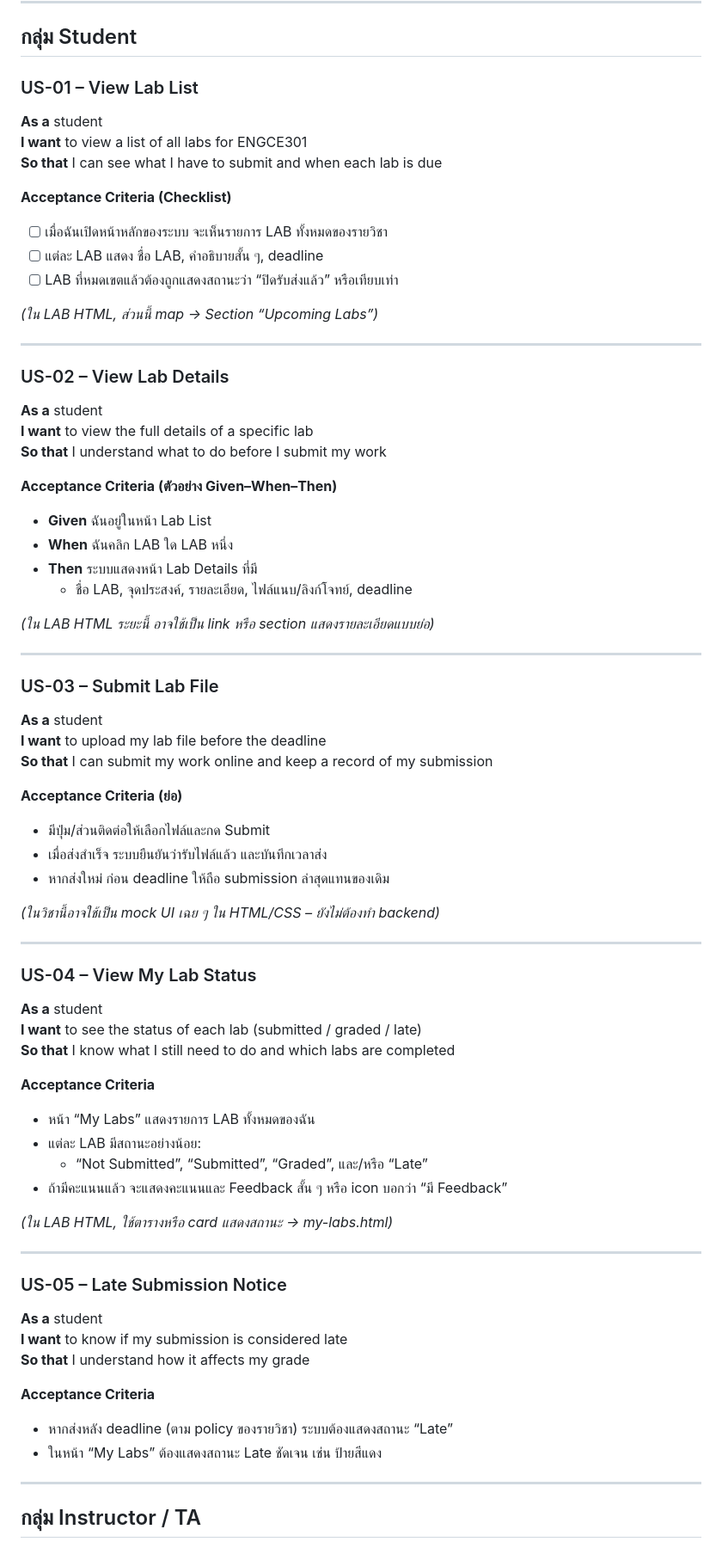
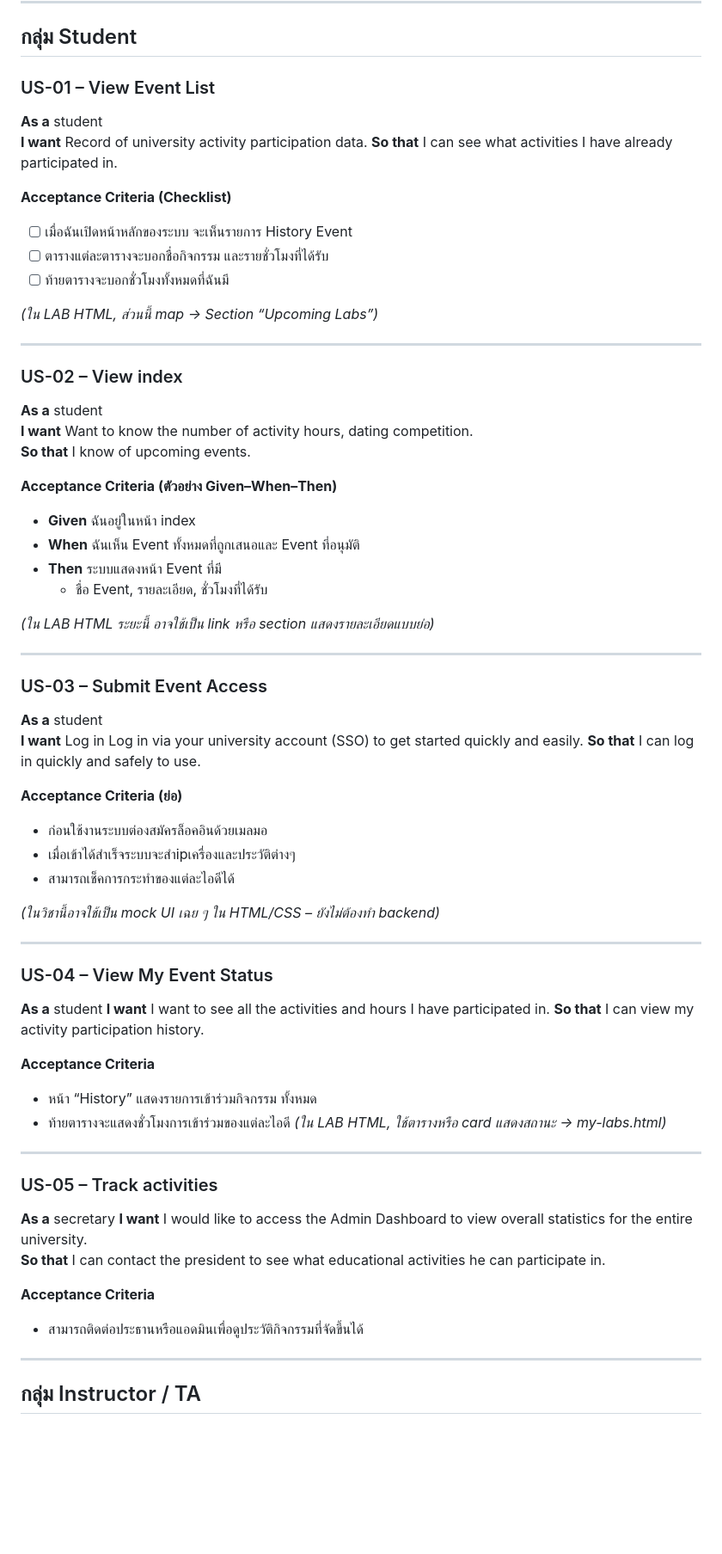
Before and after one commit to SoftwareDesign68-Team4/engce301-team-cpeno4, a Markdown page: engce301_Lab3_Web/LAB3_UserStories.md, the part around the change printed below. Shown: that part at 86% size. Rendered like a GitHub page; blank space fills up the shorter version.

Commit message:
เพิ่มรายละเอียด UserStories

```diff
--- a/engce301_Lab3_Web/LAB3_UserStories.md
+++ b/engce301_Lab3_Web/LAB3_UserStories.md
@@ -8,72 +8,68 @@
 
 ## กลุ่ม Student
 
-### US-01 – View Lab List
+### US-01 – View Event List
 **As a** student
-**I want** to view a list of all labs for ENGCE301
-**So that** I can see what I have to submit and when each lab is due
+**I want** Record of university activity participation data.
+**So that** I can see what activities I have already participated in.
 
 **Acceptance Criteria (Checklist)**
-- [ ] เมื่อฉันเปิดหน้าหลักของระบบ จะเห็นรายการ LAB ทั้งหมดของรายวิชา
-- [ ] แต่ละ LAB แสดง ชื่อ LAB, คำอธิบายสั้น ๆ, deadline
-- [ ] LAB ที่หมดเขตแล้วต้องถูกแสดงสถานะว่า “ปิดรับส่งแล้ว” หรือเทียบเท่า
+- [ ] เมื่อฉันเปิดหน้าหลักของระบบ จะเห็นรายการ History Event
+- [ ] ตารางแต่ละตารางจะบอกชื่อกิจกรรม และรายชั่วโมงที่ได้รับ
+- [ ] ท้ายตารางจะบอกชั่วโมงทั้งหมดที่ฉันมี
 
 *(ใน LAB HTML, ส่วนนี้ map → Section “Upcoming Labs”)*
 
 ---
 
-### US-02 – View Lab Details
+### US-02 – View index
 **As a** student
-**I want** to view the full details of a specific lab
-**So that** I understand what to do before I submit my work
+**I want** Want to know the number of activity hours, dating competition.
+**So that** I know of upcoming events.
 
 **Acceptance Criteria (ตัวอย่าง Given–When–Then)**
-- **Given** ฉันอยู่ในหน้า Lab List
-- **When** ฉันคลิก LAB ใด LAB หนึ่ง
-- **Then** ระบบแสดงหน้า Lab Details ที่มี
-  - ชื่อ LAB, จุดประสงค์, รายละเอียด, ไฟล์แนบ/ลิงก์โจทย์, deadline
+- **Given** ฉันอยู่ในหน้า index
+- **When** ฉันเห็น Event ทั้งหมดที่ถูกเสนอและ Event ที่อนุมัติ
+- **Then** ระบบแสดงหน้า Event ที่มี
+  - ชื่อ Event, รายละเอียด, ชั่วโมงที่ได้รับ
 
 *(ใน LAB HTML ระยะนี้ อาจใช้เป็น link หรือ section แสดงรายละเอียดแบบย่อ)*
 
 ---
 
-### US-03 – Submit Lab File
+### US-03 – Submit Event Access
 **As a** student
-**I want** to upload my lab file before the deadline
-**So that** I can submit my work online and keep a record of my submission
+**I want** Log in Log in via your university account (SSO) to get started quickly and easily.
+**So that** I can log in quickly and safely to use.
 
 **Acceptance Criteria (ย่อ)**
-- มีปุ่ม/ส่วนติดต่อให้เลือกไฟล์และกด Submit
-- เมื่อส่งสำเร็จ ระบบยืนยันว่ารับไฟล์แล้ว และบันทึกเวลาส่ง
-- หากส่งใหม่ ก่อน deadline ให้ถือ submission ล่าสุดแทนของเดิม
+- ก่อนใช้งานระบบต่องสมัครล็อคอินด้วยเมลมอ
+- เมื่อเข้าได้สำเร็จระบบจะสำipเครื่องและประวัติต่างๆ
+- สามารถเช็คการกระทำของแต่ละไอดีได้
 
 *(ในวิชานี้อาจใช้เป็น mock UI เฉย ๆ ใน HTML/CSS – ยังไม่ต้องทำ backend)*
 
 ---
 
-### US-04 – View My Lab Status
+### US-04 – View My Event Status
 **As a** student
-**I want** to see the status of each lab (submitted / graded / late)
-**So that** I know what I still need to do and which labs are completed
+**I want** I want to see all the activities and hours I have participated in.
+**So that** I can view my activity participation history.
 
 **Acceptance Criteria**
-- หน้า “My Labs” แสดงรายการ LAB ทั้งหมดของฉัน
-- แต่ละ LAB มีสถานะอย่างน้อย:
-  - “Not Submitted”, “Submitted”, “Graded”, และ/หรือ “Late”
-- ถ้ามีคะแนนแล้ว จะแสดงคะแนนและ Feedback สั้น ๆ หรือ icon บอกว่า “มี Feedback”
-
+- หน้า “History” แสดงรายการเข้าร่วมกิจกรรม ทั้งหมด
+- ท้ายตารางจะแสดงชั่วโมงการเข้าร่วมของแต่ละไอดี
 *(ใน LAB HTML, ใช้ตารางหรือ card แสดงสถานะ → my-labs.html)*
 
 ---
 
-### US-05 – Late Submission Notice
-**As a** student
-**I want** to know if my submission is considered late
-**So that** I understand how it affects my grade
+### US-05 – Track activities
+**As a** secretary
+**I want** I would like to access the Admin Dashboard to view overall statistics for the entire university.
+**So that** I can contact the president to see what educational activities he can participate in.
 
 **Acceptance Criteria**
-- หากส่งหลัง deadline (ตาม policy ของรายวิชา) ระบบต้องแสดงสถานะ “Late”
-- ในหน้า “My Labs” ต้องแสดงสถานะ Late ชัดเจน เช่น ป้ายสีแดง
+- สามารถติดต่อประธานหรือแอดมินเพื่อดูประวัติกิจกรรมที่จัดขึ้นได้
 
 ---
 
```
Also changed, not shown: other parts of engce301_Lab3_Web/LAB3_UserStories.md (+31 -24 lines).
